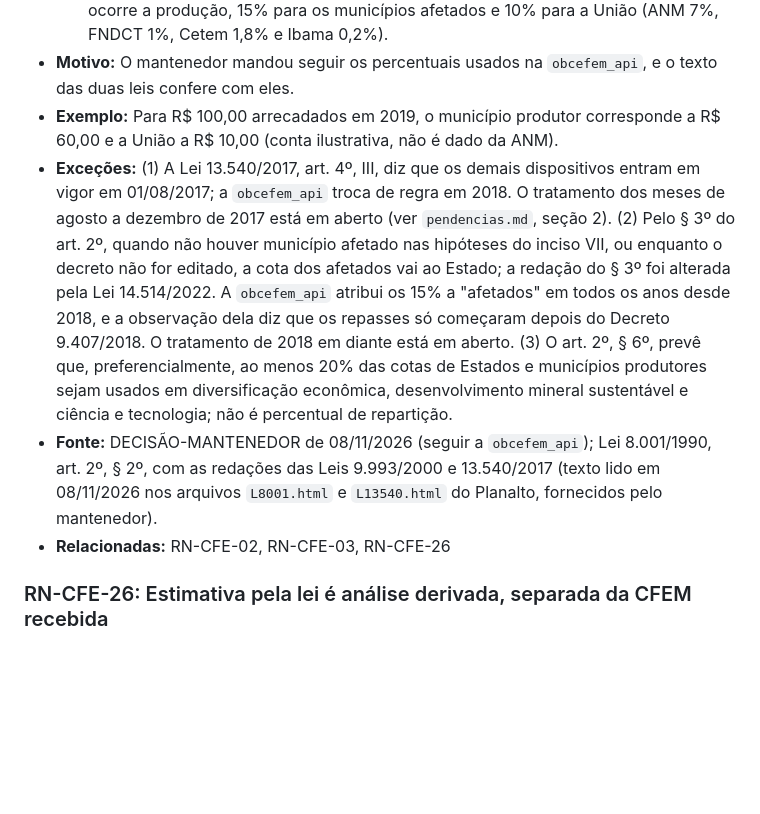
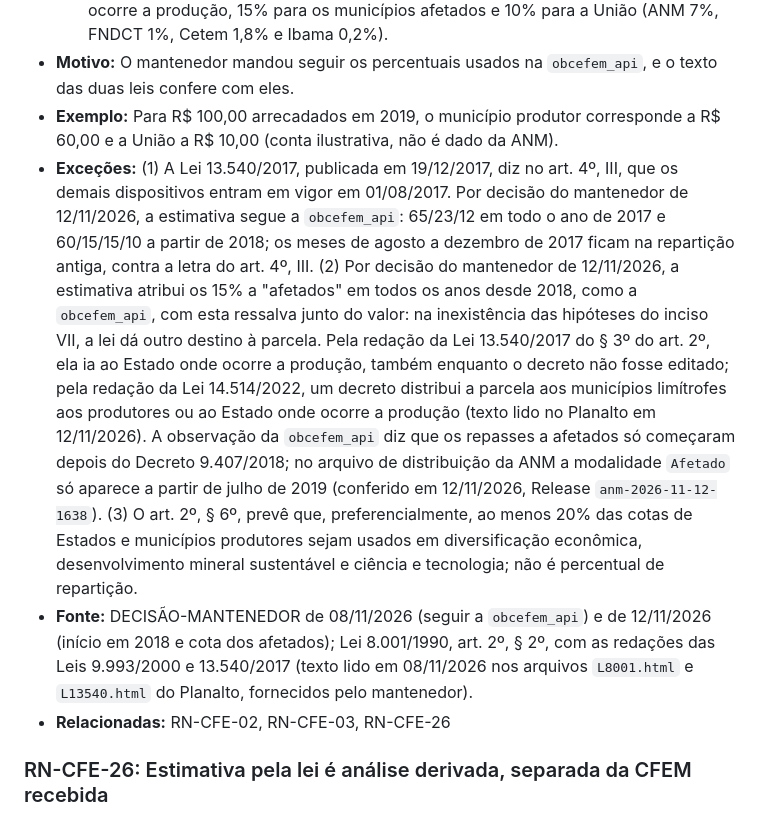
Before and after one commit to BrenoMelem/observatorio-cfem, a Markdown page: docs/regras-de-negocio/mineracao-cfem.md, the part around the change. GitHub-like rendering; blank space fills up the shorter version.

```diff
--- a/docs/regras-de-negocio/mineracao-cfem.md
+++ b/docs/regras-de-negocio/mineracao-cfem.md
@@ -229,8 +229,8 @@ Fonte: DECISÕES §Rotas de coleta por fonte, §Glossário; BLOCOS §Bloco 3; LA
   - Desde 2018 (Lei 13.540/2017, que deu nova redação ao mesmo parágrafo): 60% para o município onde ocorre a produção, 15% para o Estado e o Distrito Federal onde ocorre a produção, 15% para os municípios afetados e 10% para a União (ANM 7%, FNDCT 1%, Cetem 1,8% e Ibama 0,2%).
 - **Motivo:** O mantenedor mandou seguir os percentuais usados na `obcefem_api`, e o texto das duas leis confere com eles.
 - **Exemplo:** Para R$ 100,00 arrecadados em 2019, o município produtor corresponde a R$ 60,00 e a União a R$ 10,00 (conta ilustrativa, não é dado da ANM).
-- **Exceções:** (1) A Lei 13.540/2017, art. 4º, III, diz que os demais dispositivos entram em vigor em 01/08/2017; a `obcefem_api` troca de regra em 2018. O tratamento dos meses de agosto a dezembro de 2017 está em aberto (ver `pendencias.md`, seção 2). (2) Pelo § 3º do art. 2º, quando não houver município afetado nas hipóteses do inciso VII, ou enquanto o decreto não for editado, a cota dos afetados vai ao Estado; a redação do § 3º foi alterada pela Lei 14.514/2022. A `obcefem_api` atribui os 15% a "afetados" em todos os anos desde 2018, e a observação dela diz que os repasses só começaram depois do Decreto 9.407/2018. O tratamento de 2018 em diante está em aberto. (3) O art. 2º, § 6º, prevê que, preferencialmente, ao menos 20% das cotas de Estados e municípios produtores sejam usados em diversificação econômica, desenvolvimento mineral sustentável e ciência e tecnologia; não é percentual de repartição.
-- **Fonte:** DECISÃO-MANTENEDOR de 08/11/2026 (seguir a `obcefem_api`); Lei 8.001/1990, art. 2º, § 2º, com as redações das Leis 9.993/2000 e 13.540/2017 (texto lido em 08/11/2026 nos arquivos `L8001.html` e `L13540.html` do Planalto, fornecidos pelo mantenedor).
+- **Exceções:** (1) A Lei 13.540/2017, publicada em 19/12/2017, diz no art. 4º, III, que os demais dispositivos entram em vigor em 01/08/2017. Por decisão do mantenedor de 12/11/2026, a estimativa segue a `obcefem_api`: 65/23/12 em todo o ano de 2017 e 60/15/15/10 a partir de 2018; os meses de agosto a dezembro de 2017 ficam na repartição antiga, contra a letra do art. 4º, III. (2) Por decisão do mantenedor de 12/11/2026, a estimativa atribui os 15% a "afetados" em todos os anos desde 2018, como a `obcefem_api`, com esta ressalva junto do valor: na inexistência das hipóteses do inciso VII, a lei dá outro destino à parcela. Pela redação da Lei 13.540/2017 do § 3º do art. 2º, ela ia ao Estado onde ocorre a produção, também enquanto o decreto não fosse editado; pela redação da Lei 14.514/2022, um decreto distribui a parcela aos municípios limítrofes aos produtores ou ao Estado onde ocorre a produção (texto lido no Planalto em 12/11/2026). A observação da `obcefem_api` diz que os repasses a afetados só começaram depois do Decreto 9.407/2018; no arquivo de distribuição da ANM a modalidade `Afetado` só aparece a partir de julho de 2019 (conferido em 12/11/2026, Release `anm-2026-11-12-1638`). (3) O art. 2º, § 6º, prevê que, preferencialmente, ao menos 20% das cotas de Estados e municípios produtores sejam usados em diversificação econômica, desenvolvimento mineral sustentável e ciência e tecnologia; não é percentual de repartição.
+- **Fonte:** DECISÃO-MANTENEDOR de 08/11/2026 (seguir a `obcefem_api`) e de 12/11/2026 (início em 2018 e cota dos afetados); Lei 8.001/1990, art. 2º, § 2º, com as redações das Leis 9.993/2000 e 13.540/2017 (texto lido em 08/11/2026 nos arquivos `L8001.html` e `L13540.html` do Planalto, fornecidos pelo mantenedor).
 - **Relacionadas:** RN-CFE-02, RN-CFE-03, RN-CFE-26
 
 ### RN-CFE-26: Estimativa pela lei é análise derivada, separada da CFEM recebida
```
Also changed, not shown: docs/regras-de-negocio/divergencias-entre-repositorios.md (+1 -3 lines), docs/regras-de-negocio/pendencias.md (+0 -1 lines).
